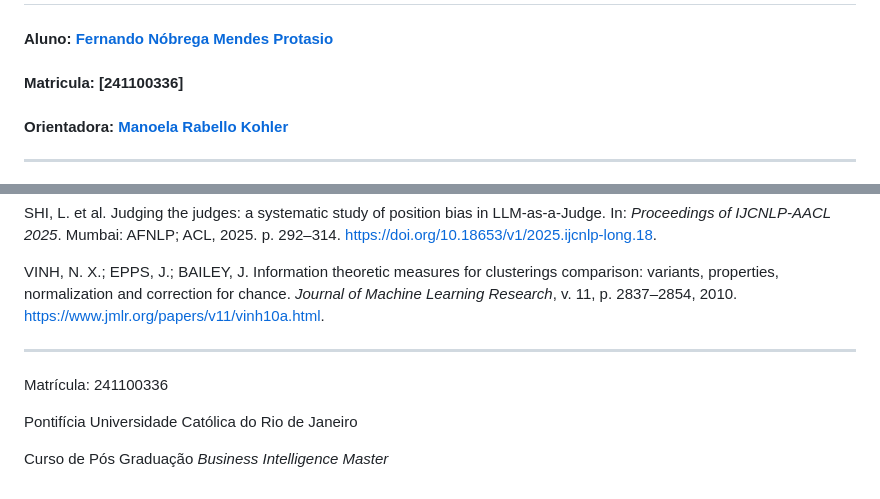
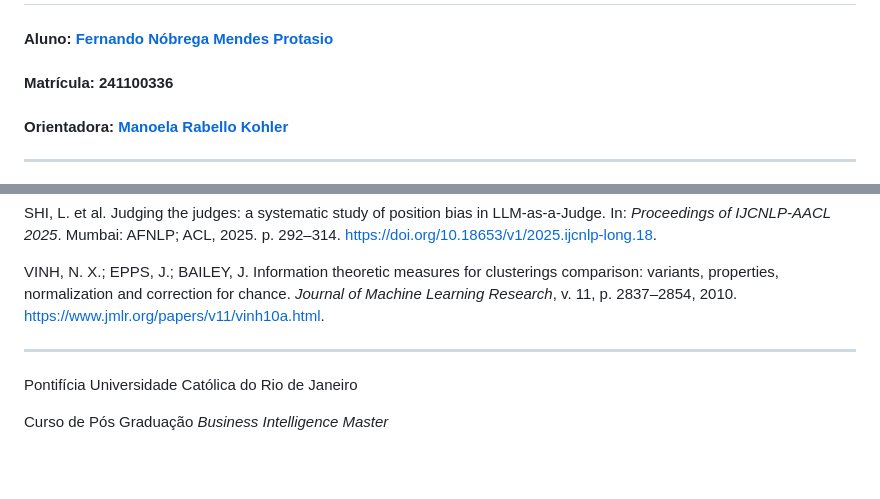
Before and after one commit to protasiofernando/mba-ia-puc, a Markdown page: README.md, 2 parts joined by grey strips. Drawn GitHub-style; blank space fills up the shorter version.

Commit message:
Corrige formatação da matrícula

```diff
--- a/README.md
+++ b/README.md
@@ -1,7 +1,7 @@
 # Triagem Inteligente de Chamados de TI com LLM Local
 
 #### Aluno: [Fernando Nóbrega Mendes Protasio](https://github.com/protasiofernando)
-#### Matricula: [241100336]
+#### Matrícula: 241100336
 #### Orientadora: [Manoela Rabello Kohler](https://github.com/manoelakohler)
 
 ---
@@ -532,8 +532,6 @@ chance. *Journal of Machine Learning Research*, v. 11, p. 2837–2854, 2010.
 
 ---
 
-Matrícula: 241100336
-
 Pontifícia Universidade Católica do Rio de Janeiro
 
 Curso de Pós Graduação *Business Intelligence Master*
```
